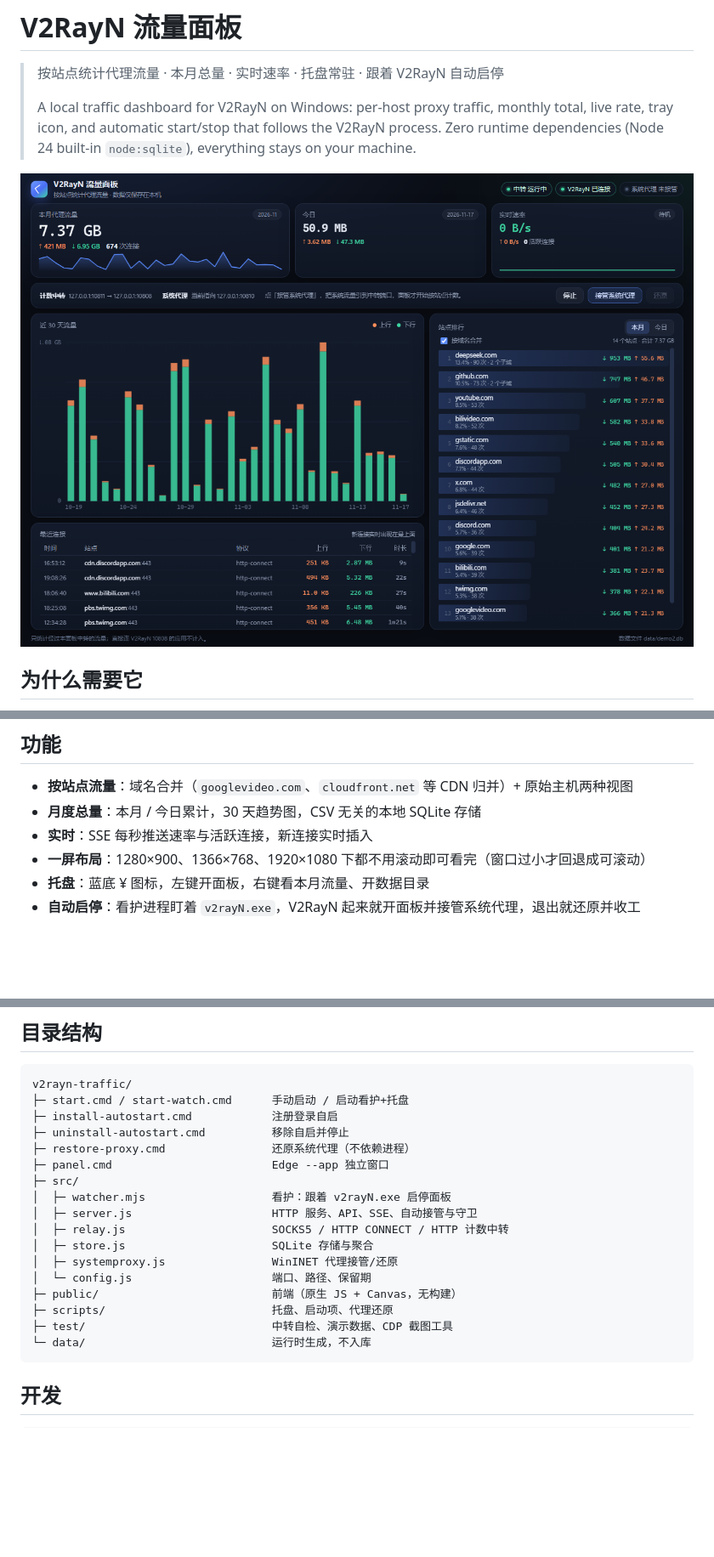
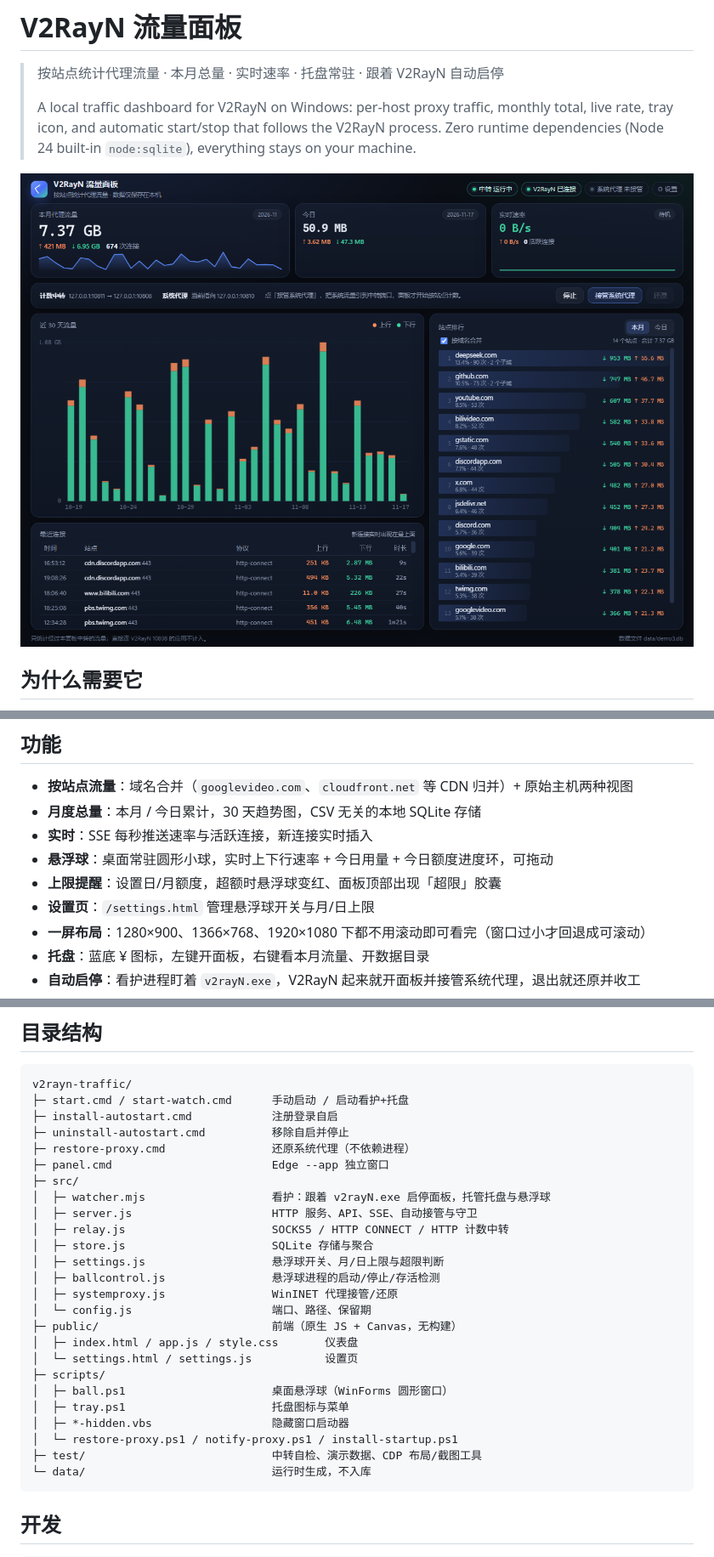
Before and after one commit to zhpy2004/v2rayn-traffic-panel, a Markdown page: README.md, 3 parts joined by grey strips. Shown at 85% size. Rendered like a GitHub page; pictures changed too: docs/screenshot.png; blank space fills up the shorter version.

````diff
--- a/README.md
+++ b/README.md
@@ -38,6 +38,9 @@ V2RayN 本地入站 127.0.0.1:10808
 - **按站点流量**：域名合并（`googlevideo.com`、`cloudfront.net` 等 CDN 归并）+ 原始主机两种视图
 - **月度总量**：本月 / 今日累计，30 天趋势图，CSV 无关的本地 SQLite 存储
 - **实时**：SSE 每秒推送速率与活跃连接，新连接实时插入
+- **悬浮球**：桌面常驻圆形小球，实时上下行速率 + 今日用量 + 今日额度进度环，可拖动
+- **上限提醒**：设置日/月额度，超额时悬浮球变红、面板顶部出现「超限」胶囊
+- **设置页**：`/settings.html` 管理悬浮球开关与月/日上限
 - **一屏布局**：1280×900、1366×768、1920×1080 下都不用滚动即可看完（窗口过小才回退成可滚动）
 - **托盘**：蓝底 ¥ 图标，左键开面板，右键看本月流量、开数据目录
 - **自动启停**：看护进程盯着 `v2rayN.exe`，V2RayN 起来就开面板并接管系统代理，退出就还原并收工
@@ -197,15 +234,23 @@ v2rayn-traffic/
 ├─ restore-proxy.cmd                还原系统代理（不依赖进程）
 ├─ panel.cmd                        Edge --app 独立窗口
 ├─ src/
-│  ├─ watcher.mjs                   看护：跟着 v2rayN.exe 启停面板
+│  ├─ watcher.mjs                   看护：跟着 v2rayN.exe 启停面板，托管托盘与悬浮球
 │  ├─ server.js                     HTTP 服务、API、SSE、自动接管与守卫
 │  ├─ relay.js                      SOCKS5 / HTTP CONNECT / HTTP 计数中转
 │  ├─ store.js                      SQLite 存储与聚合
+│  ├─ settings.js                   悬浮球开关、月/日上限与超限判断
+│  ├─ ballcontrol.js                悬浮球进程的启动/停止/存活检测
 │  ├─ systemproxy.js                WinINET 代理接管/还原
 │  └─ config.js                     端口、路径、保留期
 ├─ public/                          前端（原生 JS + Canvas，无构建）
-├─ scripts/                         托盘、启动项、代理还原
-├─ test/                            中转自检、演示数据、CDP 截图工具
+│  ├─ index.html / app.js / style.css       仪表盘
+│  └─ settings.html / settings.js           设置页
+├─ scripts/
+│  ├─ ball.ps1                      桌面悬浮球（WinForms 圆形窗口）
+│  ├─ tray.ps1                      托盘图标与菜单
+│  ├─ *-hidden.vbs                  隐藏窗口启动器
+│  └─ restore-proxy.ps1 / notify-proxy.ps1 / install-startup.ps1
+├─ test/                            中转自检、演示数据、CDP 布局/截图工具
 └─ data/                            运行时生成，不入库
 ```
 
````
Also changed, not shown: other parts of README.md (+34 -0 lines), 12 other files.
